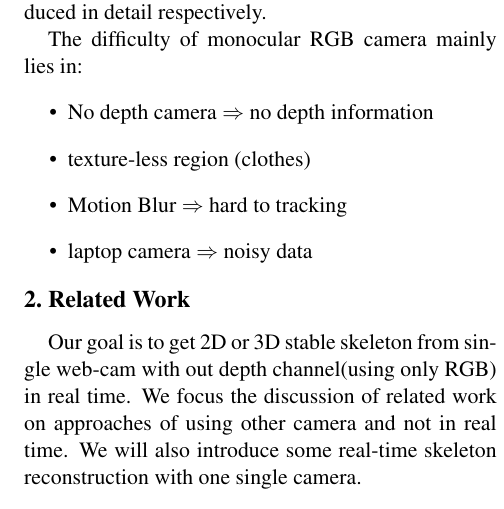
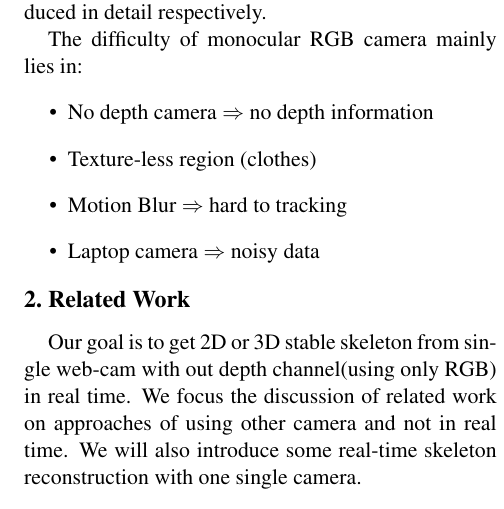
Before and after one commit to DataCorrupted/GamBody_doc, a LaTeX paper (report/report.tex): part of one column of page 2 of 7, cut so that both start at the same text. Compiled offline with pdfLaTeX.

Commit message:
uppercase

```diff
--- a/report/report.tex
+++ b/report/report.tex
@@ -92,9 +92,9 @@ ShanghaiTech University\\
     The difficulty of monocular RGB camera mainly lies in:
     \begin{itemize}
     \item No depth camera $\Rightarrow$ no depth information
-    \item texture-less region (clothes)
+    \item Texture-less region (clothes)
     \item Motion Blur $\Rightarrow$ hard to tracking
-    \item laptop camera $\Rightarrow$ noisy data
+    \item Laptop camera $\Rightarrow$ noisy data
     \end{itemize}
 \section{Related Work}
 Our goal is to get 2D or 3D stable skeleton from single web-cam with out depth channel(using only RGB) in real time. We focus the discussion of related work on approaches of using other camera and not in real time. We will also introduce some real-time skeleton reconstruction with one single camera.
```
